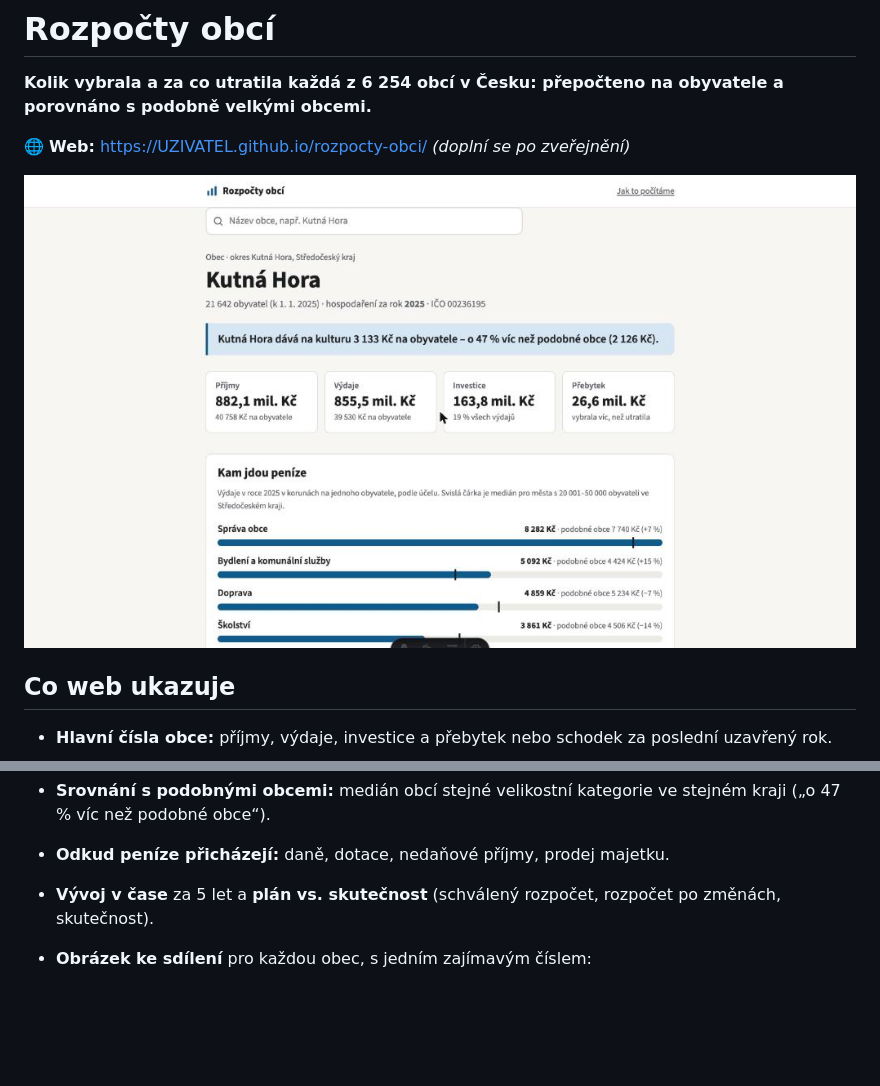
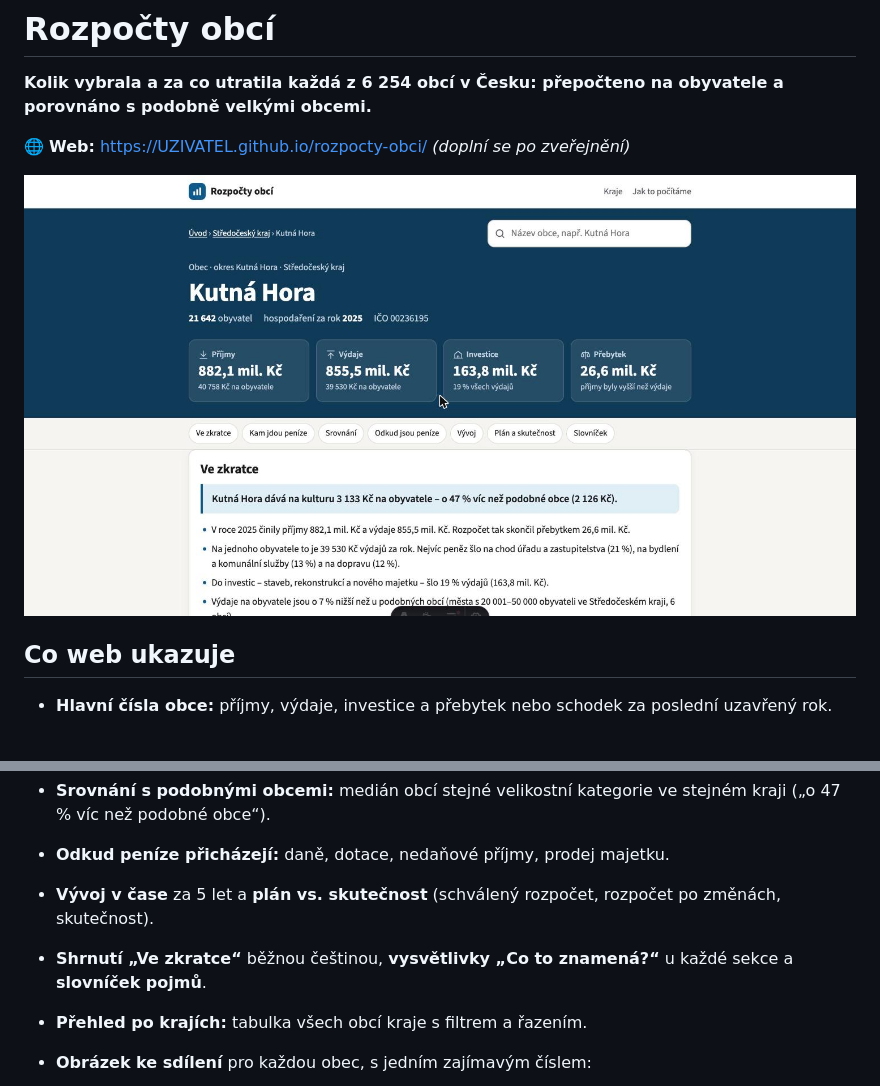
Before and after one commit to adam-broz/rozpocty-obci, a Markdown page: README.md, 2 parts joined by grey strips. GitHub-like rendering; pictures changed too: docs/screenshot.jpg; blank space fills up the shorter version.

```diff
--- a/README.md
+++ b/README.md
@@ -16,6 +16,8 @@
   („o 47 % víc než podobné obce“).
 - **Odkud peníze přicházejí:** daně, dotace, nedaňové příjmy, prodej majetku.
 - **Vývoj v čase** za 5 let a **plán vs. skutečnost** (schválený rozpočet, rozpočet po změnách, skutečnost).
+- **Shrnutí „Ve zkratce“** běžnou češtinou, **vysvětlivky „Co to znamená?“** u každé sekce a **slovníček pojmů**.
+- **Přehled po krajích:** tabulka všech obcí kraje s filtrem a řazením.
 - **Obrázek ke sdílení** pro každou obec, s jedním zajímavým číslem:
 
   <img src="docs/og-kutna-hora.png" width="480" alt="Obrázek ke sdílení: Kutná Hora dává na kulturu o 47 % víc než podobné obce">
```
Also changed, not shown: CLAUDE.md (+6 -2 lines), 11 other files.
